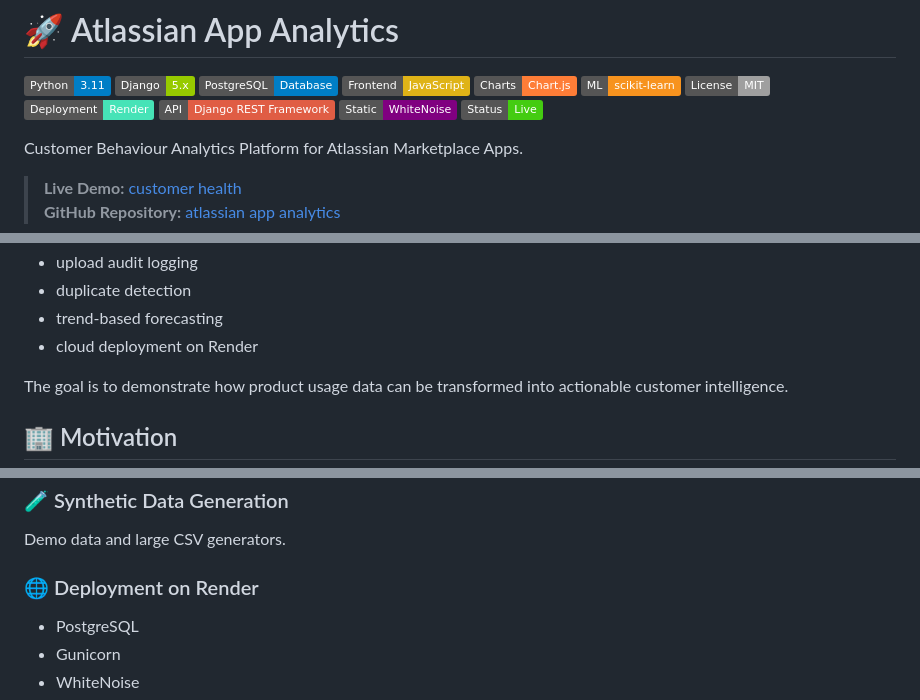
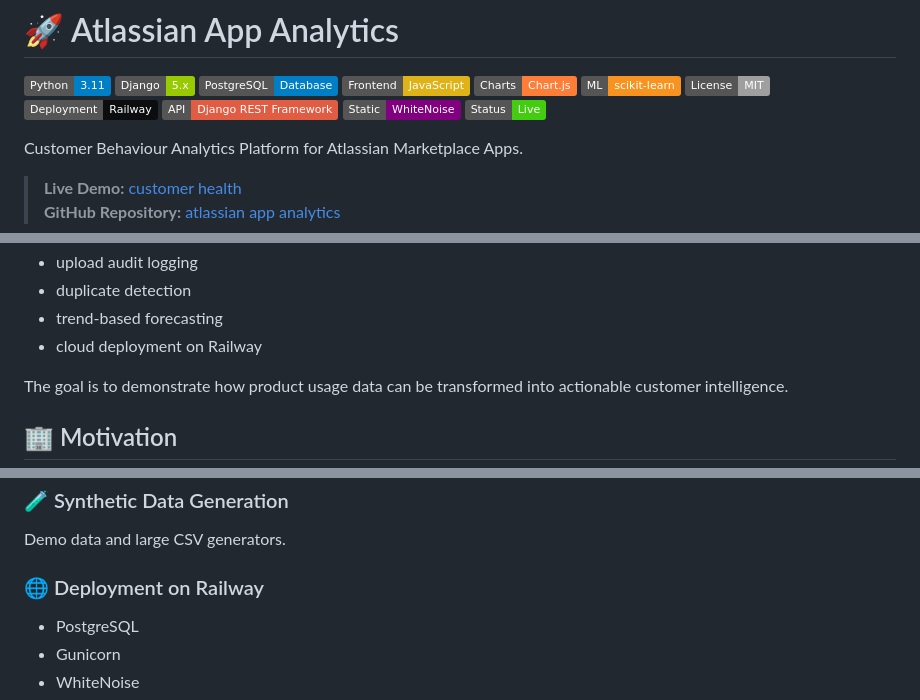
Before and after one commit to karianjahi/atlassian-app-analytics, a Markdown page: README.md, 3 parts joined by grey strips. GitHub-like rendering; badges without logos.

Commit message:
Deployment has since changed from Render to Railway

```diff
--- a/README.md
+++ b/README.md
@@ -7,7 +7,7 @@
 ![Chart.js](https://img.shields.io/badge/Charts-Chart.js-orange)
 ![scikit-learn](https://img.shields.io/badge/ML-scikit--learn-f7931e?logo=scikitlearn)
 ![License](https://img.shields.io/badge/License-MIT-lightgrey)
-![Render](https://img.shields.io/badge/Deployment-Render-46E3B7?logo=render)
+![Railway](https://img.shields.io/badge/Deployment-Railway-0B0D0E?logo=railway)
 ![REST API](https://img.shields.io/badge/API-Django_REST_Framework-red)
 ![WhiteNoise](https://img.shields.io/badge/Static-WhiteNoise-purple)
 ![Status](https://img.shields.io/badge/Status-Live-success)
@@ -38,7 +38,7 @@ The project combines:
 - upload audit logging
 - duplicate detection
 - trend-based forecasting
-- cloud deployment on Render
+- cloud deployment on Railway
 
 The goal is to demonstrate how product usage data can be transformed into actionable customer intelligence.
 
@@ -155,7 +155,7 @@ Examples:
 ### 🧪 Synthetic Data Generation
 Demo data and large CSV generators.
 
-### 🌐 Deployment on Render
+### 🌐 Deployment on Railway
 - PostgreSQL
 - Gunicorn
 - WhiteNoise
```
Also changed, not shown: other parts of README.md (+1 -1 lines).
